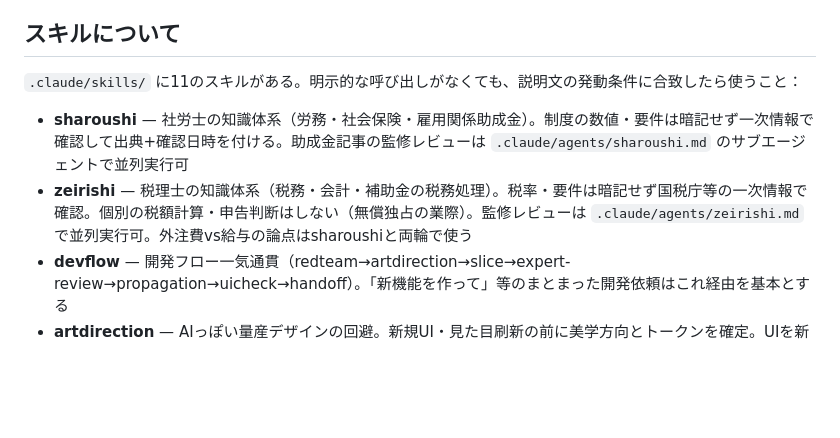
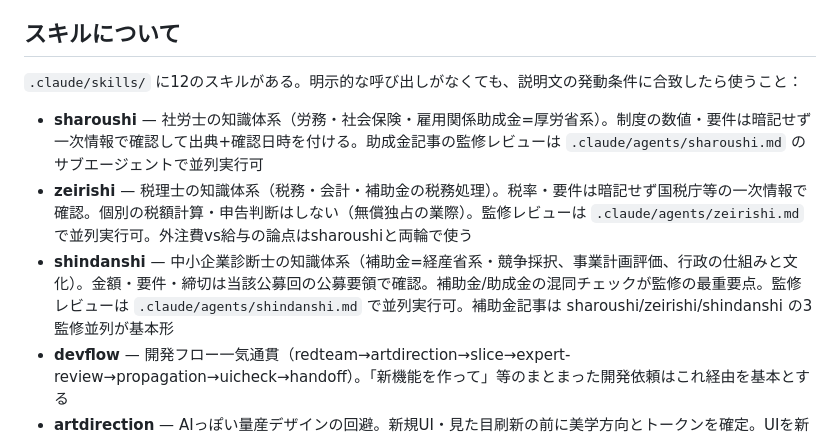
Before and after one commit to subsidy-grant/joseikin-navi, a Markdown page: CLAUDE.md, the part around the change. GitHub-like rendering; blank space fills up the shorter version.

```diff
--- a/CLAUDE.md
+++ b/CLAUDE.md
@@ -27,9 +27,10 @@
 
 ## スキルについて
 
-`.claude/skills/` に11のスキルがある。明示的な呼び出しがなくても、説明文の発動条件に合致したら使うこと：
-- **sharoushi** — 社労士の知識体系（労務・社会保険・雇用関係助成金）。制度の数値・要件は暗記せず一次情報で確認して出典+確認日時を付ける。助成金記事の監修レビューは `.claude/agents/sharoushi.md` のサブエージェントで並列実行可
+`.claude/skills/` に12のスキルがある。明示的な呼び出しがなくても、説明文の発動条件に合致したら使うこと：
+- **sharoushi** — 社労士の知識体系（労務・社会保険・雇用関係助成金=厚労省系）。制度の数値・要件は暗記せず一次情報で確認して出典+確認日時を付ける。助成金記事の監修レビューは `.claude/agents/sharoushi.md` のサブエージェントで並列実行可
 - **zeirishi** — 税理士の知識体系（税務・会計・補助金の税務処理）。税率・要件は暗記せず国税庁等の一次情報で確認。個別の税額計算・申告判断はしない（無償独占の業際）。監修レビューは `.claude/agents/zeirishi.md` で並列実行可。外注費vs給与の論点はsharoushiと両輪で使う
+- **shindanshi** — 中小企業診断士の知識体系（補助金=経産省系・競争採択、事業計画評価、行政の仕組みと文化）。金額・要件・締切は当該公募回の公募要領で確認。補助金/助成金の混同チェックが監修の最重要点。監修レビューは `.claude/agents/shindanshi.md` で並列実行可。補助金記事は sharoushi/zeirishi/shindanshi の3監修並列が基本形
 - **devflow** — 開発フロー一気通貫（redteam→artdirection→slice→expert-review→propagation→uicheck→handoff）。「新機能を作って」等のまとまった開発依頼はこれ経由を基本とする
 - **artdirection** — AIっぽい量産デザインの回避。新規UI・見た目刷新の前に美学方向とトークンを確定。UIを新規に作るときは自発的に使う
 - **slice** — 本番システムへの機能追加は必ずこれ経由（証拠確認→最小変更→検証→停止）
```
Also changed, not shown: .claude/agents/shindanshi.md (added, +24 -0 lines), 1 other file.
